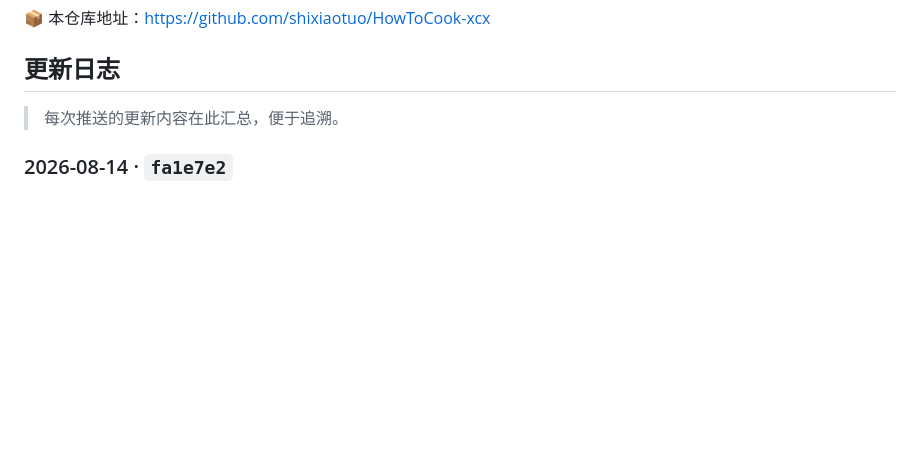
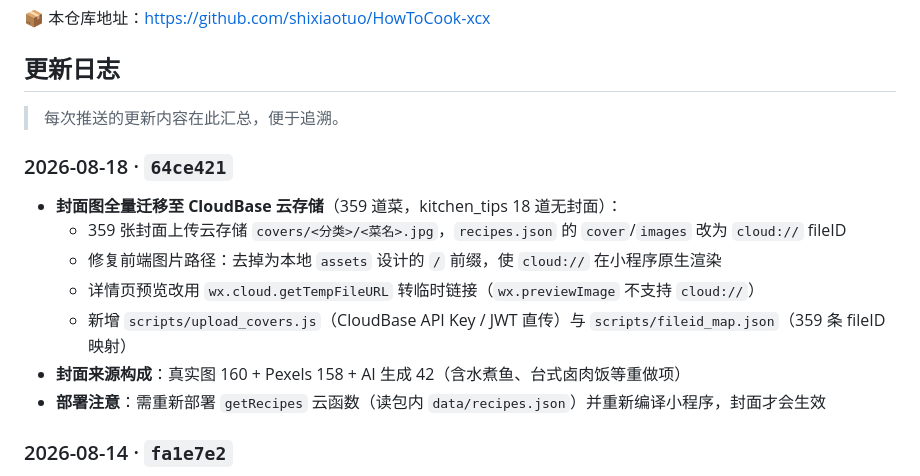
Before and after one commit to shixiaotuo/HowToCook-xcx, a Markdown page: README.md, the part around the change. Drawn GitHub-style; blank space fills up the shorter version.

Commit message:
docs: 更新日志补充封面迁移至 CloudBase 云存储
- README 更新日志新增 2026-08-18 · 64ce421 条目
- 说明 359 张封面上云、前端 / 前缀修复、预览临时链接、
  AI 封面构成与重新部署云函数的部署注意

Co-Authored-By: WorkBuddy <noreply@workbuddy.ai>

```diff
--- a/README.md
+++ b/README.md
@@ -13,6 +13,15 @@
 ## 更新日志
 
 > 每次推送的更新内容在此汇总，便于追溯。
+
+### 2026-08-18 · `64ce421`
+- **封面图全量迁移至 CloudBase 云存储**（359 道菜，kitchen_tips 18 道无封面）：
+  - 359 张封面上传云存储 `covers/<分类>/<菜名>.jpg`，`recipes.json` 的 `cover`/`images` 改为 `cloud://` fileID
+  - 修复前端图片路径：去掉为本地 `assets` 设计的 `/` 前缀，使 `cloud://` 在小程序原生渲染
+  - 详情页预览改用 `wx.cloud.getTempFileURL` 转临时链接（`wx.previewImage` 不支持 `cloud://`）
+  - 新增 `scripts/upload_covers.js`（CloudBase API Key / JWT 直传）与 `scripts/fileid_map.json`（359 条 fileID 映射）
+- **封面来源构成**：真实图 160 + Pexels 158 + AI 生成 42（含水煮鱼、台式卤肉饭等重做项）
+- **部署注意**：需重新部署 `getRecipes` 云函数（读包内 `data/recipes.json`）并重新编译小程序，封面才会生效
 
 ### 2026-08-14 · `fa1e7e2`
 - **全库餐单数据对照上游 HowToCook 统一修正**（360 道真菜，排除 18 道厨房技巧）：
```
